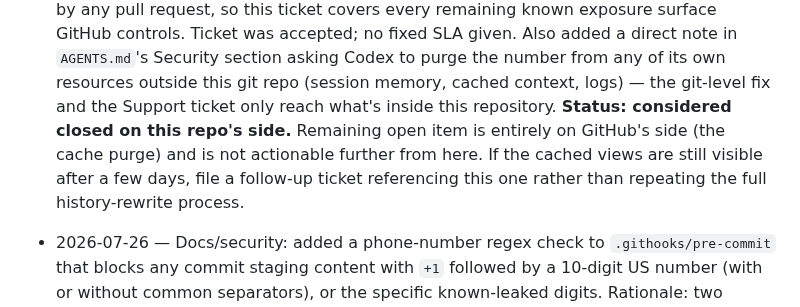
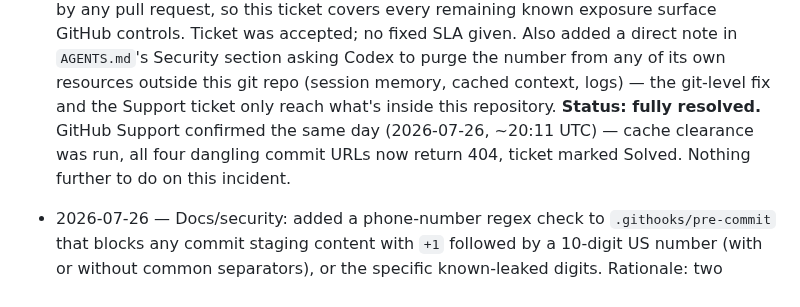
Before and after one commit to welldonestreams/welldonestreams, a Markdown page: WORKLOG.md, the part around the change. GitHub-like rendering.

Commit message:
GitHub confirmed cache purge — phone-number incident fully resolved

```diff
--- a/WORKLOG.md
+++ b/WORKLOG.md
@@ -21,11 +21,10 @@ entry — never below the `## Entry template` section at the bottom.**
   purge the number from any of its own resources outside this git repo
   (session memory, cached context, logs) — the git-level fix and the
   Support ticket only reach what's inside this repository.
-  **Status: considered closed on this repo's side.** Remaining open item is
-  entirely on GitHub's side (the cache purge) and is not actionable further
-  from here. If the cached views are still visible after a few days, file a
-  follow-up ticket referencing this one rather than repeating the full
-  history-rewrite process.
+  **Status: fully resolved.** GitHub Support confirmed the same day
+  (2026-07-26, ~20:11 UTC) — cache clearance was run, all four dangling
+  commit URLs now return 404, ticket marked Solved. Nothing further to do
+  on this incident.
 
 - 2026-07-26 — Docs/security: added a phone-number regex check to
   `.githooks/pre-commit` that blocks any commit staging content with `+1`
```
